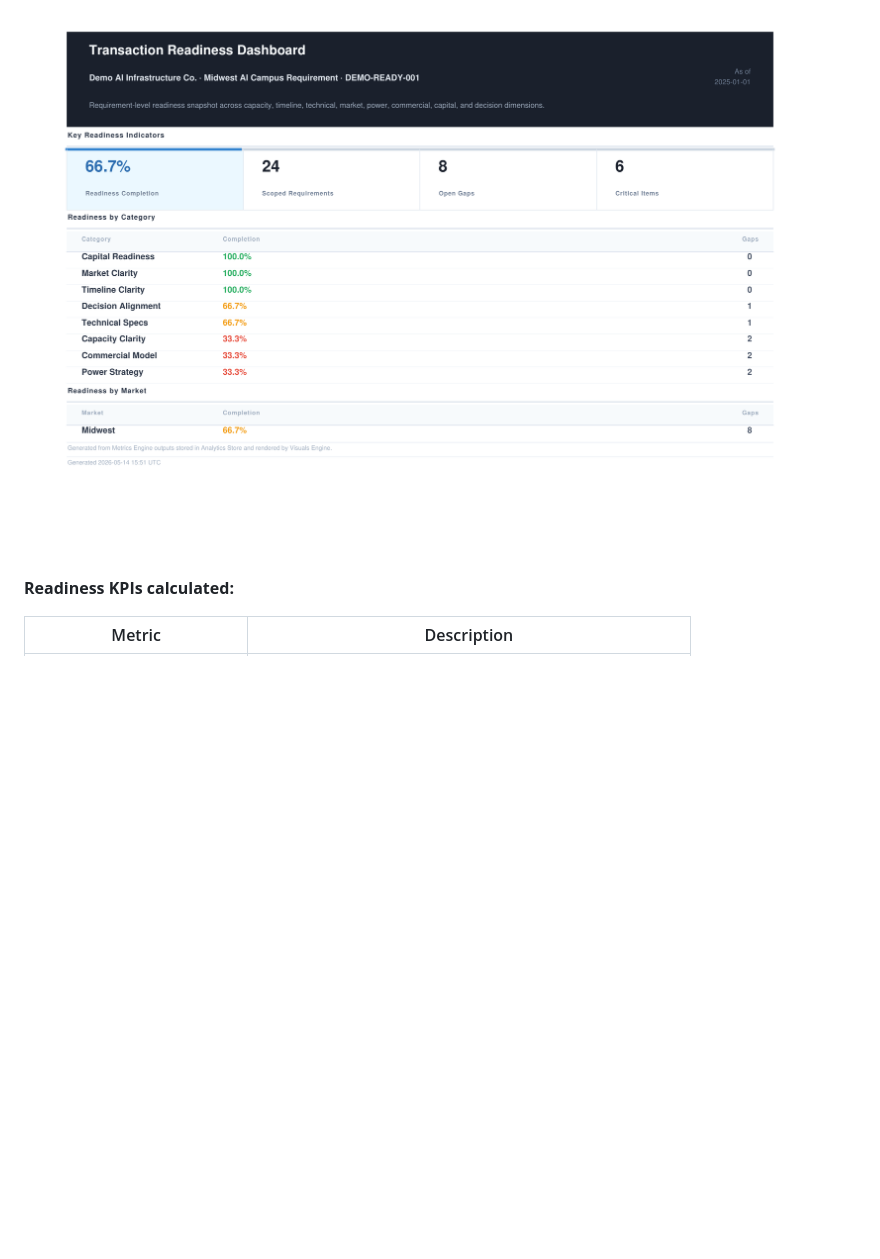
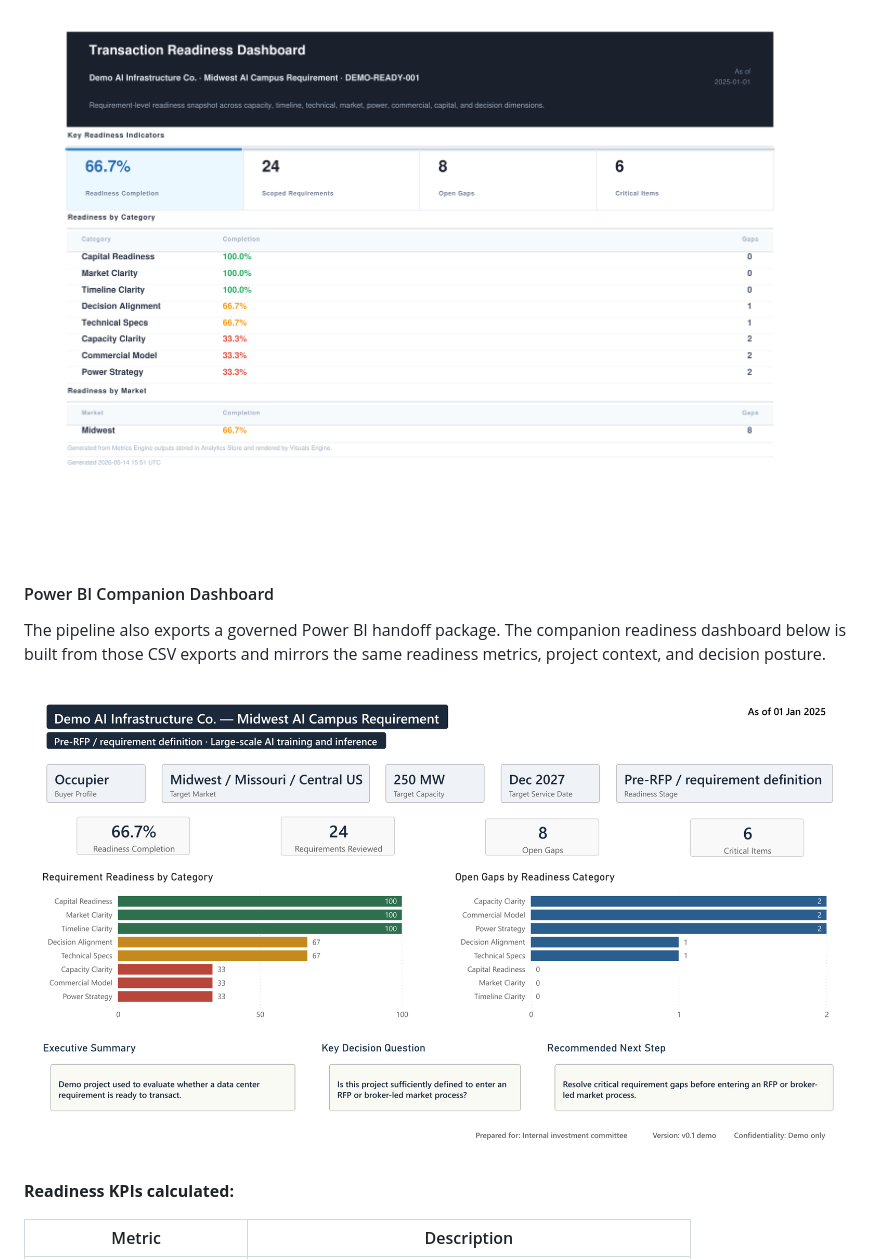
Before and after one commit to Mat-Horobjowsky/financial-data-analytics, a Markdown page: README.md, the part around the change. Rendered like a GitHub page; pictures changed too: docs/assets/readiness_toolkit/powerbi_readiness_dashboard_preview.png (added); blank space fills up the shorter version.

Commit message:
Added power bi screenshot

```diff
--- a/README.md
+++ b/README.md
@@ -37,6 +37,13 @@ The canonical demo produces polished, client-facing readiness deliverables from
 #### Transaction Readiness Dashboard
 
 ![Transaction Readiness Dashboard preview](docs/assets/readiness_toolkit/transaction_readiness_dashboard_preview.png)
+
+
+#### Power BI Companion Dashboard
+
+The pipeline also exports a governed Power BI handoff package. The companion readiness dashboard below is built from those CSV exports and mirrors the same readiness metrics, project context, and decision posture.
+
+![Power BI readiness dashboard preview](docs/assets/readiness_toolkit/powerbi_readiness_dashboard_preview.png)
 
 
 **Readiness KPIs calculated:**
```
